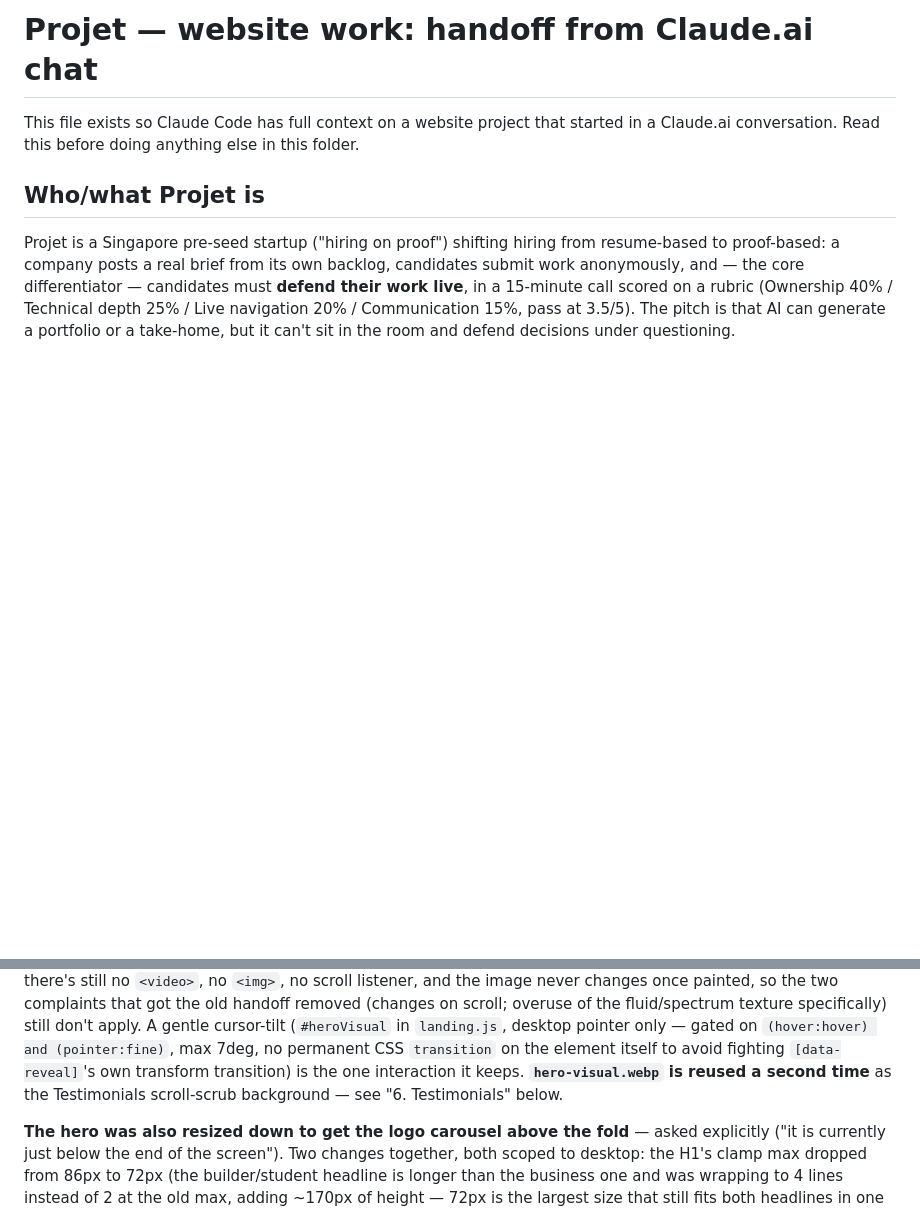
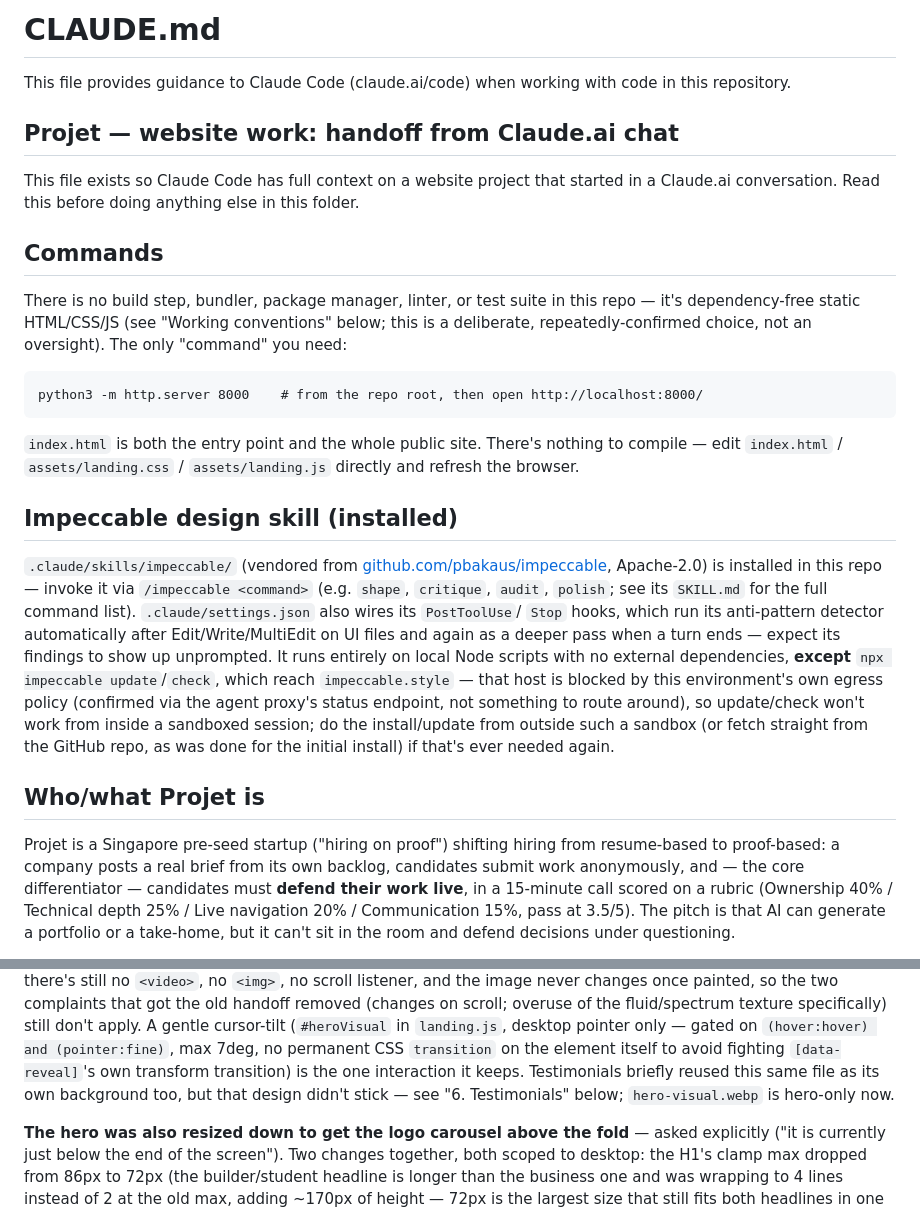
Before and after one commit to klystrn/Projet, a Markdown page: CLAUDE.md, 2 parts joined by grey strips. Rendered like a GitHub page; blank space fills up the shorter version.

Commit message:
CLAUDE.md: add Commands/Impeccable sections, fix stale reference
- Prefix with the standard CLAUDE.md guidance header
- Add a Commands section (no build/lint/test — static site, local
  preview only) so a fresh session doesn't go looking for one
- Document the newly-installed Impeccable skill: how to invoke it,
  its hooks, and that impeccable.style is blocked in sandboxed
  sessions so update/check need to run elsewhere
- Fix a stale claim that hero-visual.webp is still reused by
  Testimonials — it isn't, since that section was rebuilt into a
  recycling marquee wall

````diff
--- a/CLAUDE.md
+++ b/CLAUDE.md
@@ -1,8 +1,45 @@
-# Projet — website work: handoff from Claude.ai chat
+# CLAUDE.md
+
+This file provides guidance to Claude Code (claude.ai/code) when working with code in this repository.
+
+## Projet — website work: handoff from Claude.ai chat
 
 This file exists so Claude Code has full context on a website project that
 started in a Claude.ai conversation. Read this before doing anything else
 in this folder.
+
+## Commands
+
+There is no build step, bundler, package manager, linter, or test suite in
+this repo — it's dependency-free static HTML/CSS/JS (see "Working
+conventions" below; this is a deliberate, repeatedly-confirmed choice, not
+an oversight). The only "command" you need:
+
+```
+python3 -m http.server 8000    # from the repo root, then open http://localhost:8000/
+```
+
+`index.html` is both the entry point and the whole public site. There's
+nothing to compile — edit `index.html` / `assets/landing.css` /
+`assets/landing.js` directly and refresh the browser.
+
+## Impeccable design skill (installed)
+
+`.claude/skills/impeccable/` (vendored from
+[github.com/pbakaus/impeccable](https://github.com/pbakaus/impeccable),
+Apache-2.0) is installed in this repo — invoke it via `/impeccable <command>`
+(e.g. `shape`, `critique`, `audit`, `polish`; see its `SKILL.md` for the
+full command list). `.claude/settings.json` also wires its `PostToolUse`/
+`Stop` hooks, which run its anti-pattern detector automatically after
+Edit/Write/MultiEdit on UI files and again as a deeper pass when a turn
+ends — expect its findings to show up unprompted. It runs entirely on
+local Node scripts with no external dependencies, **except** `npx
+impeccable update`/`check`, which reach `impeccable.style` — that host is
+blocked by this environment's own egress policy (confirmed via the agent
+proxy's status endpoint, not something to route around), so update/check
+won't work from inside a sandboxed session; do the install/update from
+outside such a sandbox (or fetch straight from the GitHub repo, as was
+done for the initial install) if that's ever needed again.
 
 ## Who/what Projet is
 
@@ -313,8 +350,9 @@ specifically) still don't apply. A gentle cursor-tilt (`#heroVisual` in
 `landing.js`, desktop pointer only — gated on `(hover:hover) and
 (pointer:fine)`, max 7deg, no permanent CSS `transition` on the element
 itself to avoid fighting `[data-reveal]`'s own transform transition) is
-the one interaction it keeps. **`hero-visual.webp` is reused a second time**
-as the Testimonials scroll-scrub background — see "6. Testimonials" below.
+the one interaction it keeps. Testimonials briefly reused this same file
+as its own background too, but that design didn't stick — see "6.
+Testimonials" below; `hero-visual.webp` is hero-only now.
 
 **The hero was also resized down to get the logo carousel above the
 fold** — asked explicitly ("it is currently just below the end of the
````
